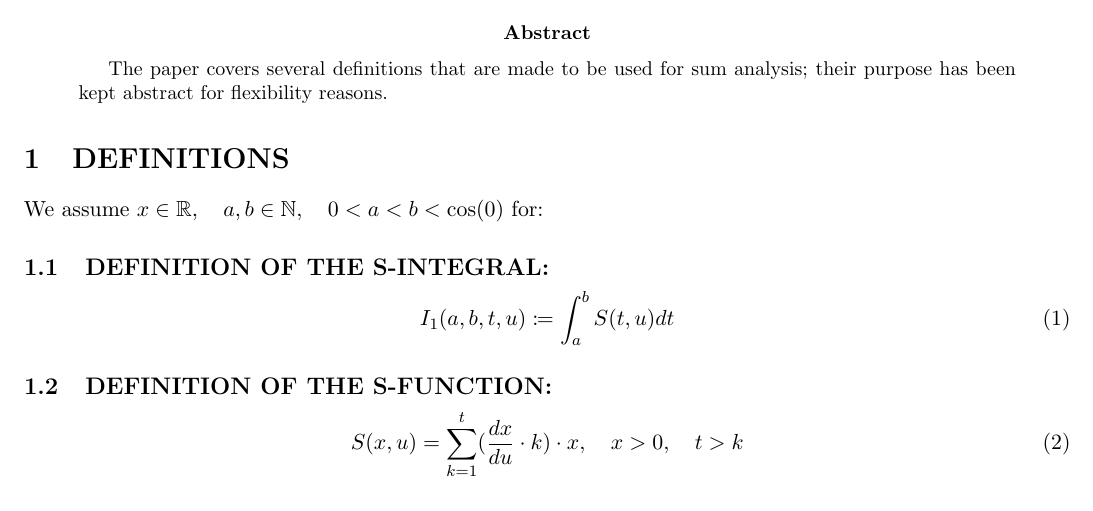
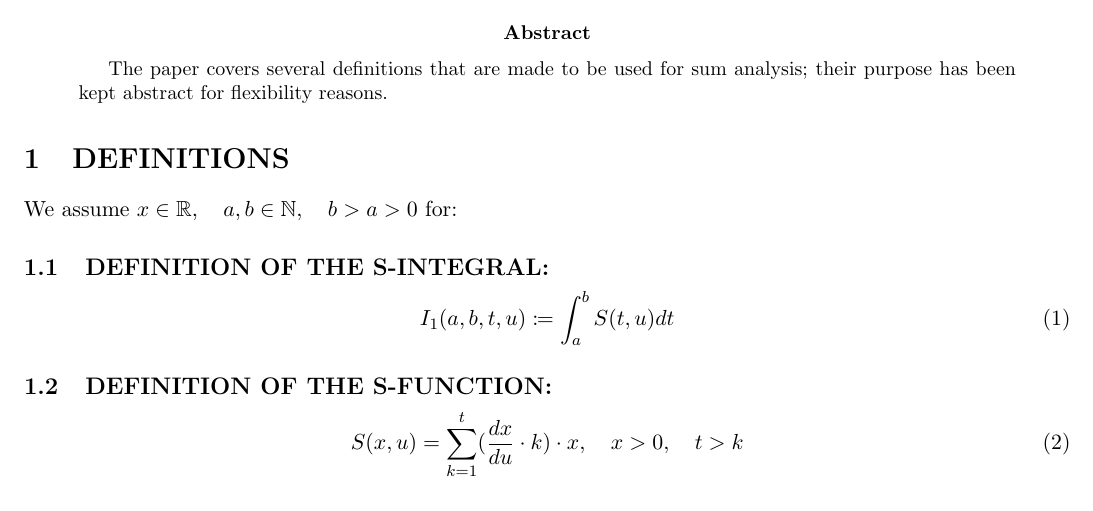
Before and after one commit to publications-and-more/wg, a LaTeX paper (source/wg04/paper.2.tex): part of the page, cut so that both start at the same text. Compiled offline with pdfLaTeX.

Commit message:
chore: wg04: update paper.2.tex.
Signed-off-by: Amlal El Mahrouss <amlal@nekernel.org>

```diff
--- a/source/wg04/paper.2.tex
+++ b/source/wg04/paper.2.tex
@@ -28,7 +28,7 @@
 
 \section{DEFINITIONS}
 
-We assume $x \in \mathbb{R}, \quad a, b \in \mathbb{N}, \quad 0 < a < b < \cos(0)$ for:
+We assume $x \in \mathbb{R}, \quad a, b \in \mathbb{N}, \quad b > a > 0$ for:
 
 \subsection{DEFINITION OF THE S-INTEGRAL:}
 \begin{equation}
```
